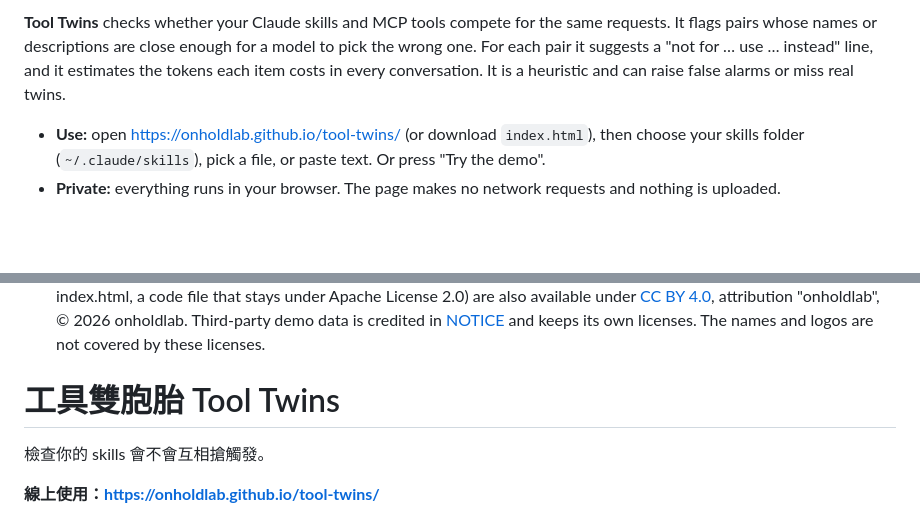
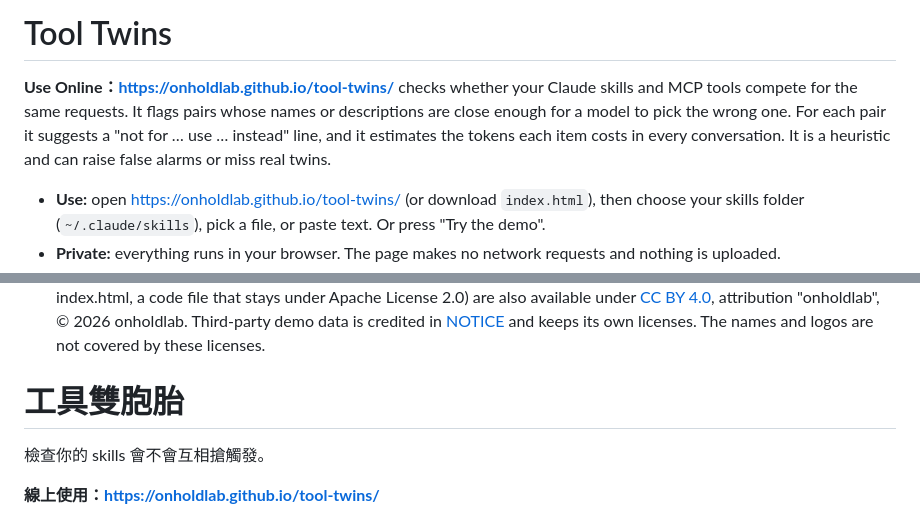
Before and after one commit to onholdlab/tool-twins, a Markdown page: README.md, 2 parts joined by grey strips. GitHub-like rendering; blank space fills up the shorter version.

```diff
--- a/README.md
+++ b/README.md
@@ -1,4 +1,6 @@
-**Tool Twins** checks whether your Claude skills and MCP tools compete for the same requests. It flags pairs whose names or descriptions are close enough for a model to pick the wrong one. For each pair it suggests a "not for … use … instead" line, and it estimates the tokens each item costs in every conversation. It is a heuristic and can raise false alarms or miss real twins.
+# Tool Twins
+**Use Online：https://onholdlab.github.io/tool-twins/**
+checks whether your Claude skills and MCP tools compete for the same requests. It flags pairs whose names or descriptions are close enough for a model to pick the wrong one. For each pair it suggests a "not for … use … instead" line, and it estimates the tokens each item costs in every conversation. It is a heuristic and can raise false alarms or miss real twins.
 
 - **Use:** open https://onholdlab.github.io/tool-twins/ (or download `index.html`), then choose your skills folder (`~/.claude/skills`), pick a file, or paste text. Or press "Try the demo".
 - **Private:** everything runs in your browser. The page makes no network requests and nothing is uploaded.
@@ -7,7 +9,7 @@
 - **Did this tool help you?** Answer with one click in [this poll](https://github.com/onholdlab/tool-twins/discussions/2); no issue needed.
 - **License:** Apache License 2.0 (see [LICENSE](LICENSE)) for the code. The README and the page's explanatory text (which lives in index.html, a code file that stays under Apache License 2.0) are also available under [CC BY 4.0](https://creativecommons.org/licenses/by/4.0/), attribution "onholdlab", © 2026 onholdlab. Third-party demo data is credited in [NOTICE](NOTICE) and keeps its own licenses. The names and logos are not covered by these licenses.
 
-# 工具雙胞胎 Tool Twins
+# 工具雙胞胎
 
 檢查你的 skills 會不會互相搶觸發。
 
```
